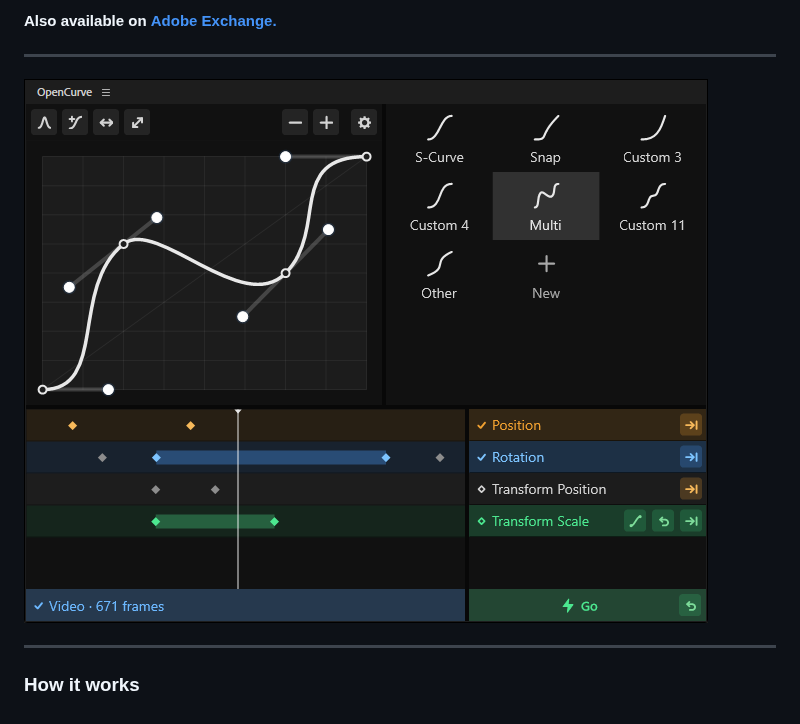
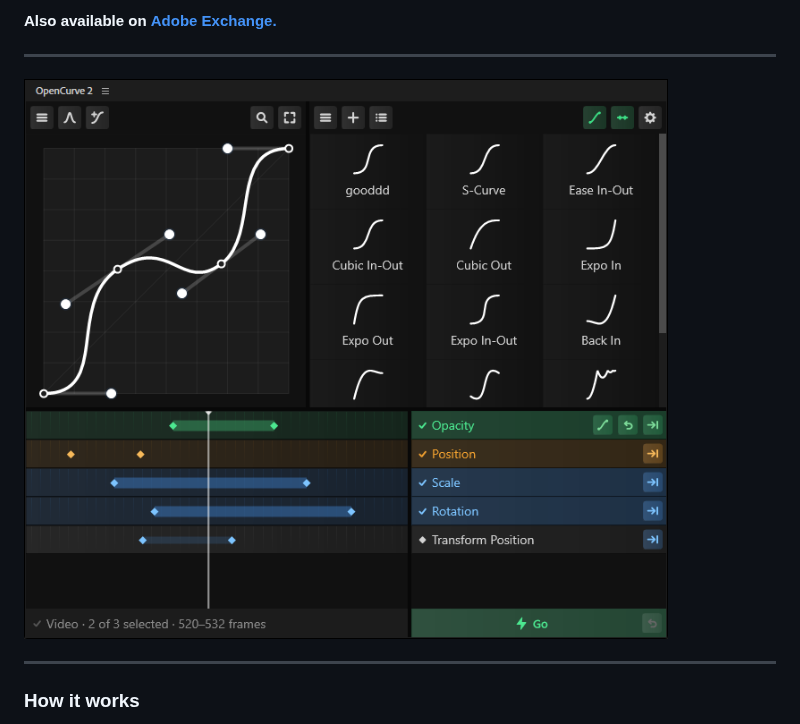
Before and after one commit to fayewave/OpenCurve, a Markdown page: README.md, the part around the change. Drawn GitHub-style; pictures changed too: img/v2-dev-2.png (added).

Commit message:
README: screenshot updated to v2-dev-2
Co-Authored-By: Claude Opus 5 (1M context) <noreply@anthropic.com>

```diff
--- a/README.md
+++ b/README.md
@@ -13,7 +13,7 @@ A free bezier curve editor plugin to add custom easing to your keyframes in Adob
 
 ---
 
-![OpenCurve screenshot](img/v2-dev-1.png)
+![OpenCurve screenshot](img/v2-dev-2.png)
 
 ---
 
```
